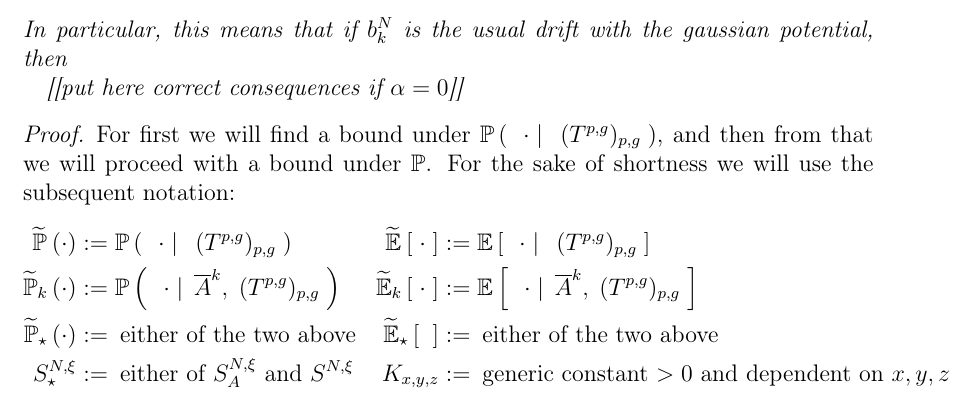
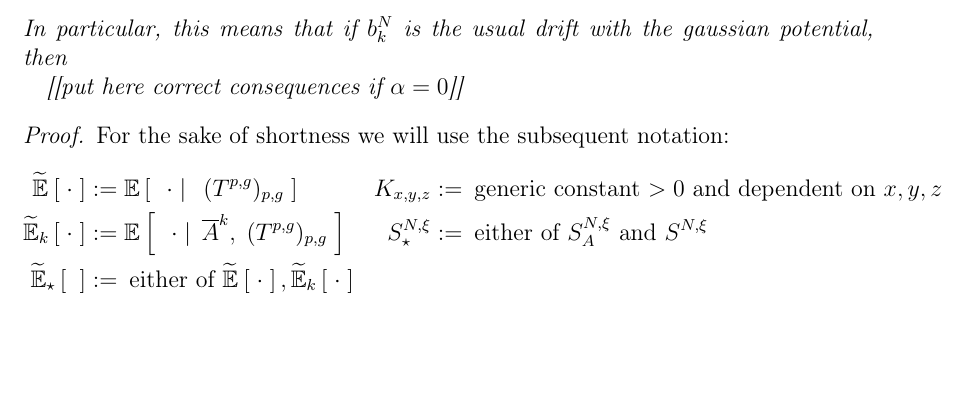
Before and after one commit to carlolalu/master-thesis, a LaTeX thesis (main.tex, which reads chapters/chapter04.tex): part of page 35 of 45, cut so that both start at the same text, the shorter picture padded with empty space. Compiled offline with pdfLaTeX.

Commit message:
tmp - correct proof for probability measure

```diff
--- a/chapters/chapter04.tex
+++ b/chapters/chapter04.tex
@@ -996,16 +996,13 @@ It uses a notation akin to the relabelled model defined in \ref{ch2:model-reform
 \end{proposition}
 
 \begin{proof}
-	For first we will find a bound under $\PrbCondTimes{\cdot}{}$, and then from that we will proceed with a bound under $\Prb$.
 	For the sake of shortness we will use the subsequent notation:
 	\begin{align*}
-		\PrbTFoot{}{\cdot} &:= \PrbCondTimes{\cdot}{}			&		\ETFoot{}{\cdot}&:=\ECondTimes{\cdot}{}
-		\\
-		\PrbTFoot{k}{\cdot}&:= \PrbCondTimes{\cdot}{\mfamba^k, }				&			\ETFoot{k}{\cdot}&:=\ECondTimes{\cdot}{\mfamba^k, }
-		\\
-		\PrbTFoot{\star}{\cdot}&:= \: \text{either of the two above}		&			\ETFoot{\star}{} &:=  \: \text{either of the two above}
-		\\
-		S^{N, \xi}_\star &:= \: \text{either of $S^{N, \xi}_\amba$ and $S^{N, \xi}$}			& 			K_{x,y,z}&:= \: \text{generic constant $>0$ and dependent on $x,y,z$}
+		\ETFoot{}{\cdot}&:=\ECondTimes{\cdot}{}			& 			K_{x,y,z}&:= \: \text{generic constant $>0$ and dependent on $x,y,z$}
+		\\
+		\ETFoot{k}{\cdot}&:=\ECondTimes{\cdot}{\mfamba^k, }				&				S^{N, \xi}_\star &:= \: \text{either of $S^{N, \xi}_\amba$ and $S^{N, \xi}$}
+		\\
+		\ETFoot{\star}{} &:=  \: \text{either of }	\ETFoot{}{\cdot}, \ETFoot{k}{\cdot}
 	\end{align*}
 	Notice that
 	\begin{align*}
```
